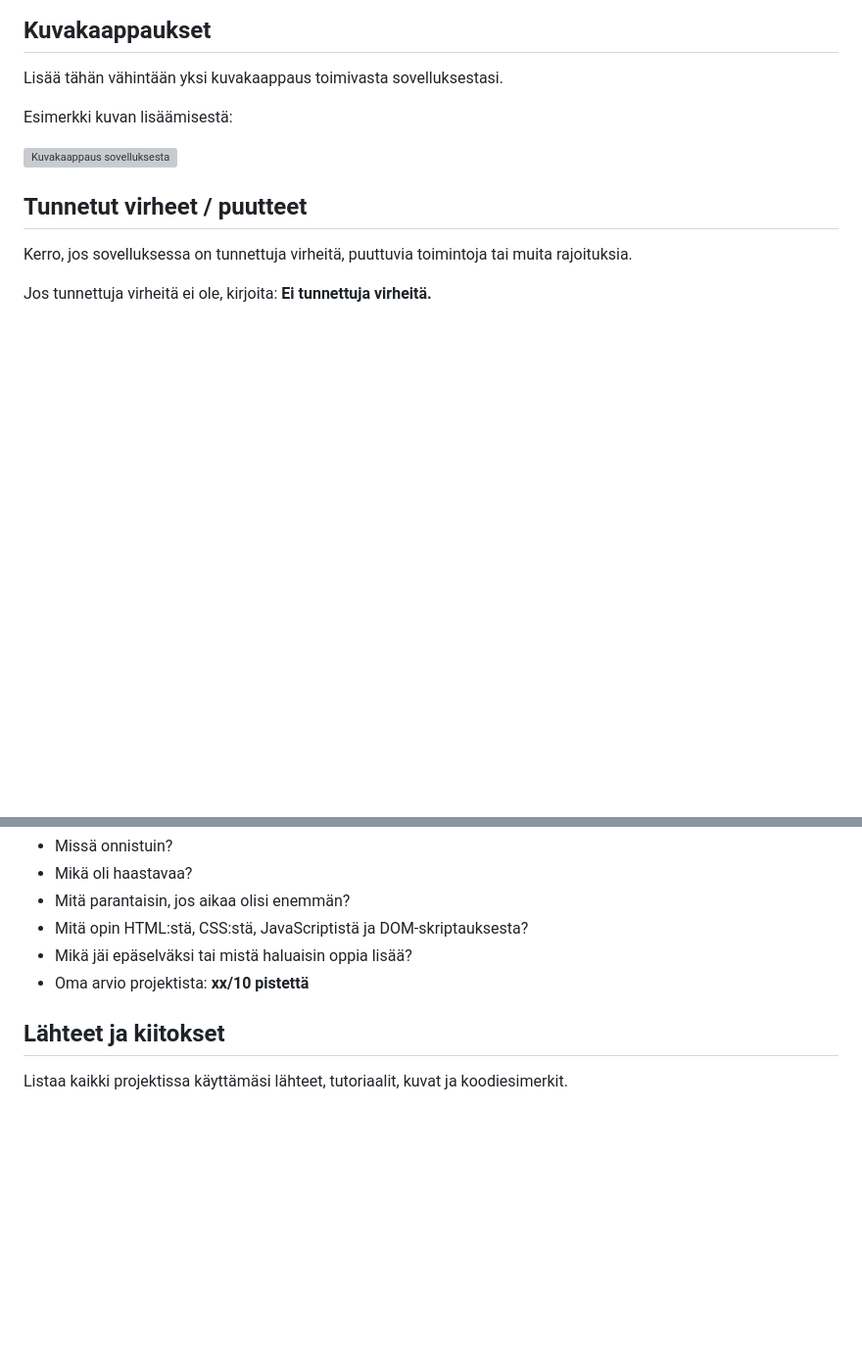
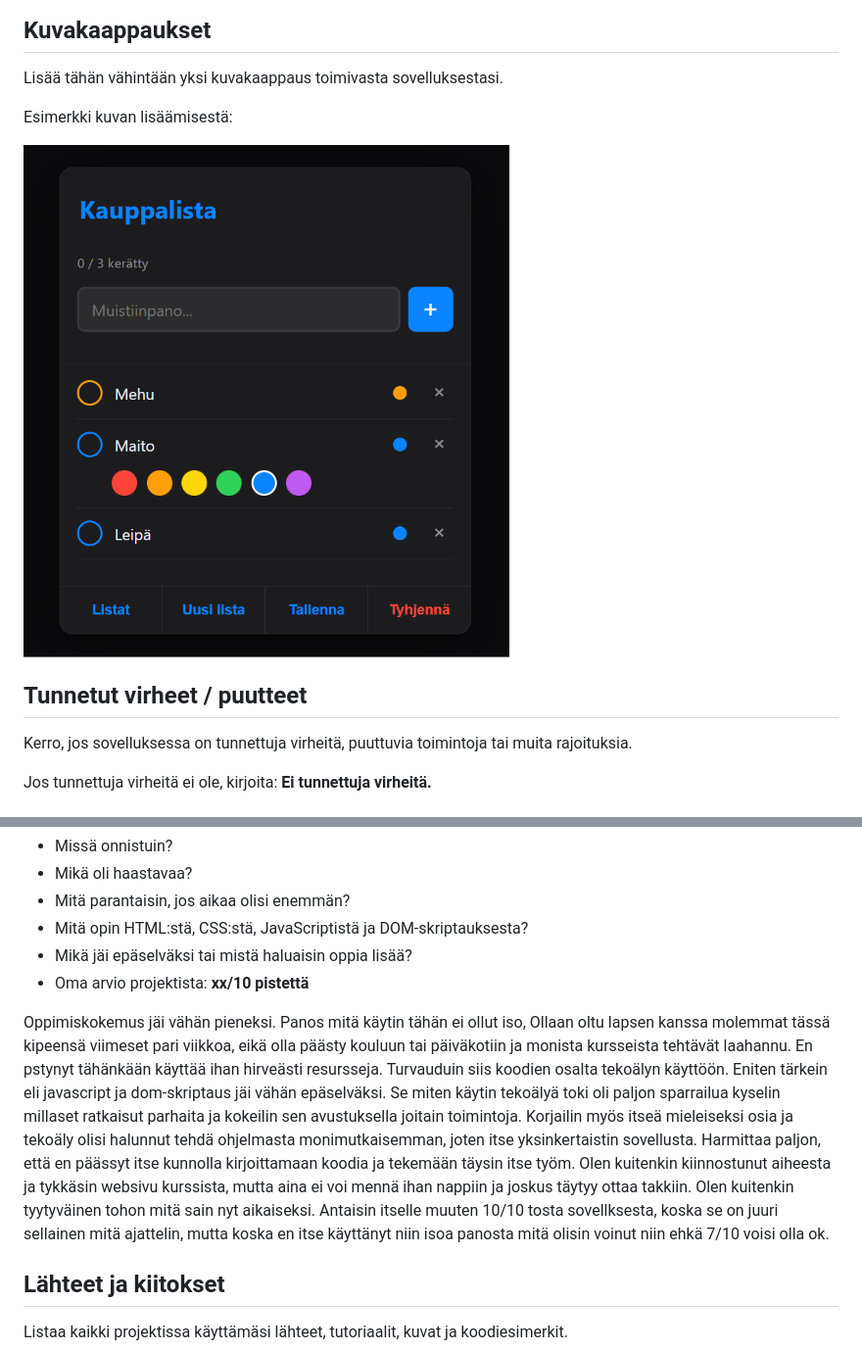
Before and after one commit to Millimalau/Web-kehitys1-projekti, a Markdown page: README.md, 2 parts joined by grey strips. Shown: that part at 98% size. Drawn GitHub-style; pictures changed too: img/Sovellus.png (added); blank space fills up the shorter version; grey boxes are pictures that could not be loaded.

Commit message:
Kuvan lisäys

```diff
--- a/README.md
+++ b/README.md
@@ -64,7 +64,7 @@ Lisää tähän vähintään yksi kuvakaappaus toimivasta sovelluksestasi.
 
 Esimerkki kuvan lisäämisestä:
 
-![Kuvakaappaus sovelluksesta](img/screenshot.png)
+![Kuvakaappaus sovelluksesta](img/Sovellus.png)
 
 ## Tunnetut virheet / puutteet
 
@@ -84,6 +84,8 @@ Pohdi työtäsi ja oppimisprosessiasi.
 - Mikä jäi epäselväksi tai mistä haluaisin oppia lisää?
 - Oma arvio projektista: **xx/10 pistettä**
 
+Oppimiskokemus jäi vähän pieneksi. Panos mitä käytin tähän ei ollut iso, Ollaan oltu lapsen kanssa molemmat tässä kipeensä viimeset pari viikkoa, eikä olla päästy kouluun tai päiväkotiin ja monista kursseista tehtävät laahannu. En pstynyt tähänkään käyttää ihan hirveästi resursseja. Turvauduin siis koodien osalta tekoälyn käyttöön. Eniten tärkein eli javascript ja dom-skriptaus jäi vähän epäselväksi. Se miten käytin tekoälyä toki oli paljon sparrailua kyselin millaset ratkaisut parhaita ja kokeilin sen avustuksella joitain toimintoja. Korjailin myös itseä mieleiseksi osia ja tekoäly olisi halunnut tehdä ohjelmasta monimutkaisemman, joten itse yksinkertaistin sovellusta. Harmittaa paljon, että en päässyt itse kunnolla kirjoittamaan koodia ja tekemään täysin itse työm. Olen kuitenkin kiinnostunut aiheesta ja tykkäsin websivu kurssista, mutta aina ei voi mennä ihan nappiin ja joskus täytyy ottaa takkiin. Olen kuitenkin tyytyväinen tohon mitä sain nyt aikaiseksi. Antaisin itselle muuten 10/10 tosta sovellksesta, koska se on juuri sellainen mitä ajattelin, mutta koska en itse käyttänyt niin isoa panosta mitä olisin voinut niin ehkä 7/10 voisi olla ok.
+
 ## Lähteet ja kiitokset
 
 Listaa kaikki projektissa käyttämäsi lähteet, tutoriaalit, kuvat ja koodiesimerkit.
```
